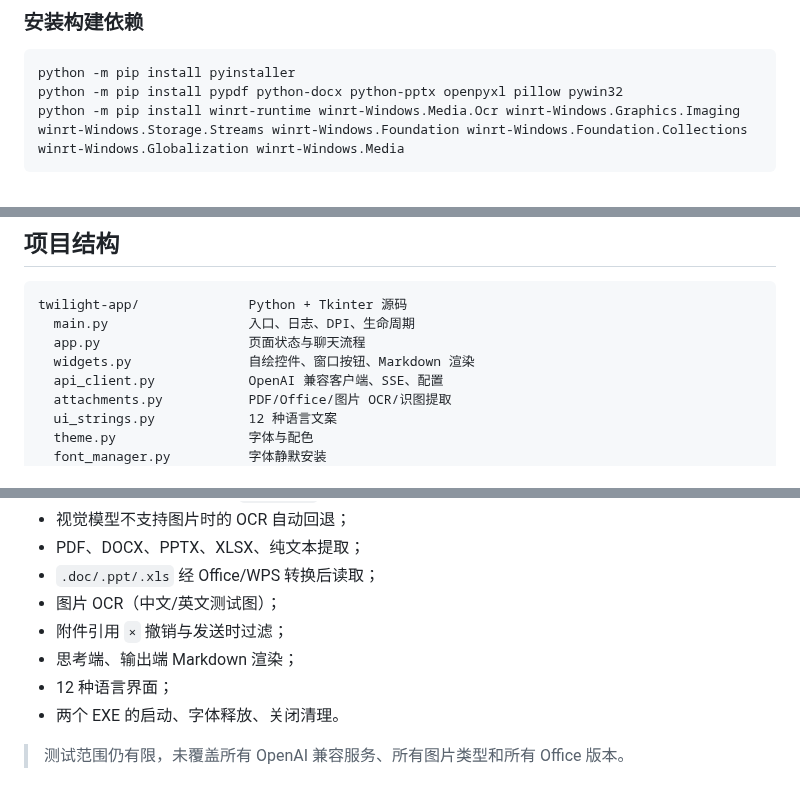
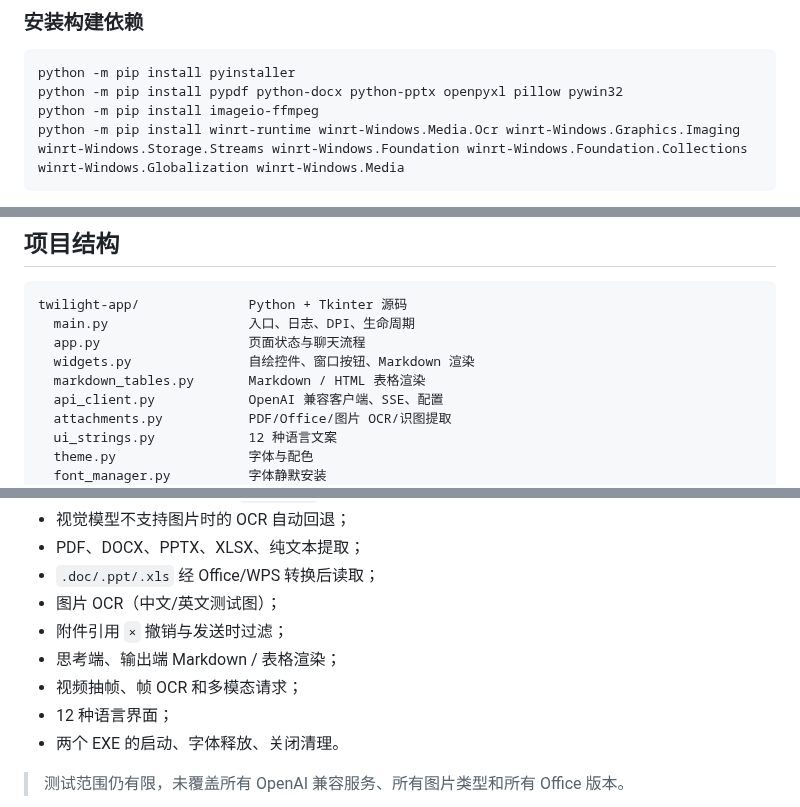
Before and after one commit to LF-GAZETA/twilight-harness-for-deepseek-api, a Markdown page: README.md, 3 parts joined by grey strips. Rendered like a GitHub page.

````diff
--- a/README.md
+++ b/README.md
@@ -294,6 +308,7 @@ TWILIGHT_MODEL
 ```powershell
 python -m pip install pyinstaller
 python -m pip install pypdf python-docx python-pptx openpyxl pillow pywin32
+python -m pip install imageio-ffmpeg
 python -m pip install winrt-runtime winrt-Windows.Media.Ocr winrt-Windows.Graphics.Imaging winrt-Windows.Storage.Streams winrt-Windows.Foundation winrt-Windows.Foundation.Collections winrt-Windows.Globalization winrt-Windows.Media
 ```
 
@@ -333,6 +348,7 @@ twilight-app/              Python + Tkinter 源码
   main.py                  入口、日志、DPI、生命周期
   app.py                   页面状态与聊天流程
   widgets.py               自绘控件、窗口按钮、Markdown 渲染
+  markdown_tables.py       Markdown / HTML 表格渲染
   api_client.py            OpenAI 兼容客户端、SSE、配置
   attachments.py           PDF/Office/图片 OCR/识图提取
   ui_strings.py            12 种语言文案
@@ -365,7 +381,8 @@ twilight-harness-file/     本地构建的附件版产物
 - `.doc/.ppt/.xls` 经 Office/WPS 转换后读取；
 - 图片 OCR（中文/英文测试图）；
 - 附件引用 `×` 撤销与发送时过滤；
-- 思考端、输出端 Markdown 渲染；
+- 思考端、输出端 Markdown / 表格渲染；
+- 视频抽帧、帧 OCR 和多模态请求；
 - 12 种语言界面；
 - 两个 EXE 的启动、字体释放、关闭清理。
 
````
Also changed, not shown: other parts of README.md (+24 -8 lines), docs/images/markdown-tables.png (added), 6 other files.
